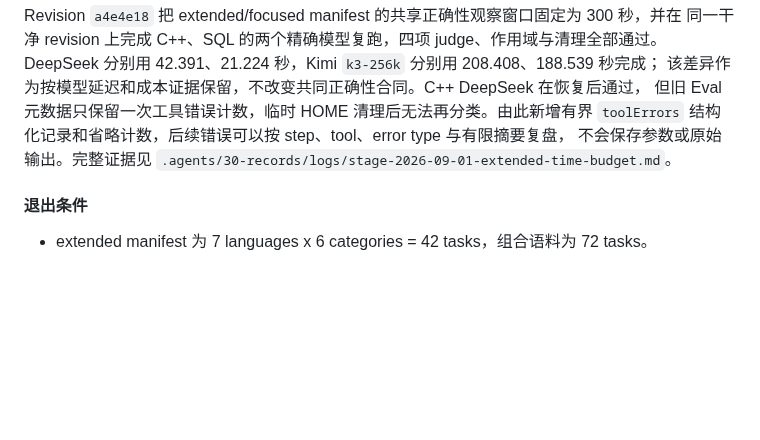
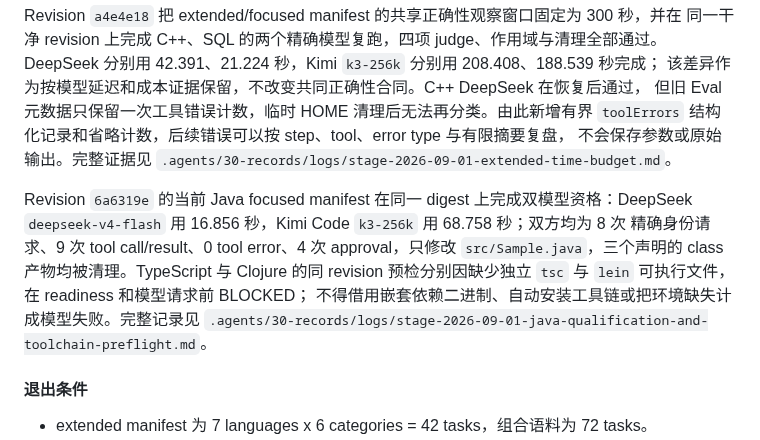
Before and after one commit to liuchong/chat.el, a Markdown page: .agents/10-active/programming-capability-reliability-plan.md, the part around the change. Drawn GitHub-style; blank space fills up the shorter version.

Commit message:
docs(eval): record Java model qualification
Capture the current-digest DeepSeek and Kimi Java smoke evidence, exact identities, cleanup results, and provider-separated metrics. Record TypeScript and Clojure as preflight toolchain blocks without misclassifying them as model failures.

```diff
--- a/.agents/10-active/programming-capability-reliability-plan.md
+++ b/.agents/10-active/programming-capability-reliability-plan.md
@@ -1414,6 +1414,14 @@ DeepSeek 分别用 42.391、21.224 秒，Kimi `k3-256k` 分别用 208.408、188.
 不会保存参数或原始输出。完整证据见
 `.agents/30-records/logs/stage-2026-09-01-extended-time-budget.md`。
 
+Revision `6a6319e` 的当前 Java focused manifest 在同一 digest 上完成双模型资格：DeepSeek
+`deepseek-v4-flash` 用 16.856 秒，Kimi Code `k3-256k` 用 68.758 秒；双方均为 8 次
+精确身份请求、9 次 tool call/result、0 tool error、4 次 approval，只修改
+`src/Sample.java`，三个声明的 class 产物均被清理。TypeScript 与 Clojure 的同 revision
+预检分别因缺少独立 `tsc` 与 `lein` 可执行文件，在 readiness 和模型请求前 BLOCKED；
+不得借用嵌套依赖二进制、自动安装工具链或把环境缺失计成模型失败。完整记录见
+`.agents/30-records/logs/stage-2026-09-01-java-qualification-and-toolchain-preflight.md`。
+
 #### 退出条件
 
 - extended manifest 为 7 languages x 6 categories = 42 tasks，组合语料为 72 tasks。
```
Also changed, not shown: 1 other file.
